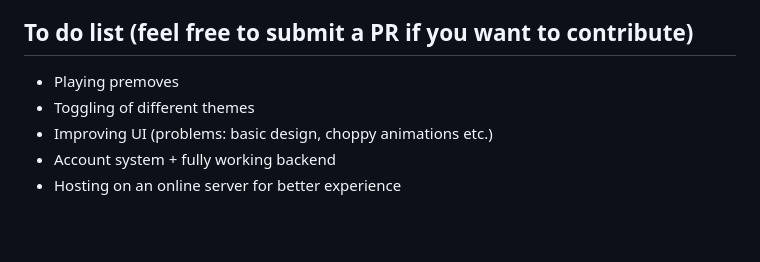
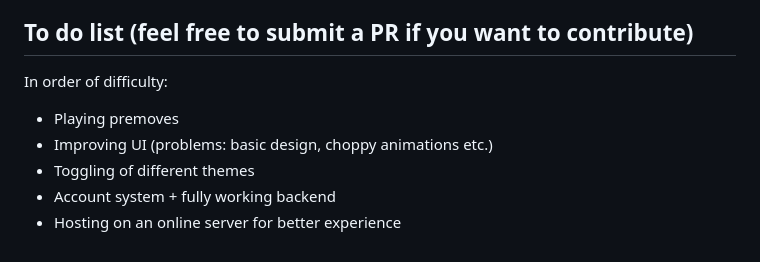
Before and after one commit to Xblue707/PawnifyEngine, a Markdown page: README.md, the part around the change. Rendered like a GitHub page; blank space fills up the shorter version.

```diff
--- a/README.md
+++ b/README.md
@@ -41,8 +41,9 @@ The top section tells the user if they won/lost and by what method. The middle s
 
 ## To do list (feel free to submit a PR if you want to contribute)
 
+In order of difficulty:
 * Playing premoves
+* Improving UI (problems: basic design, choppy animations etc.)
 * Toggling of different themes
-* Improving UI (problems: basic design, choppy animations etc.)
 * Account system + fully working backend
 * Hosting on an online server for better experience
```
